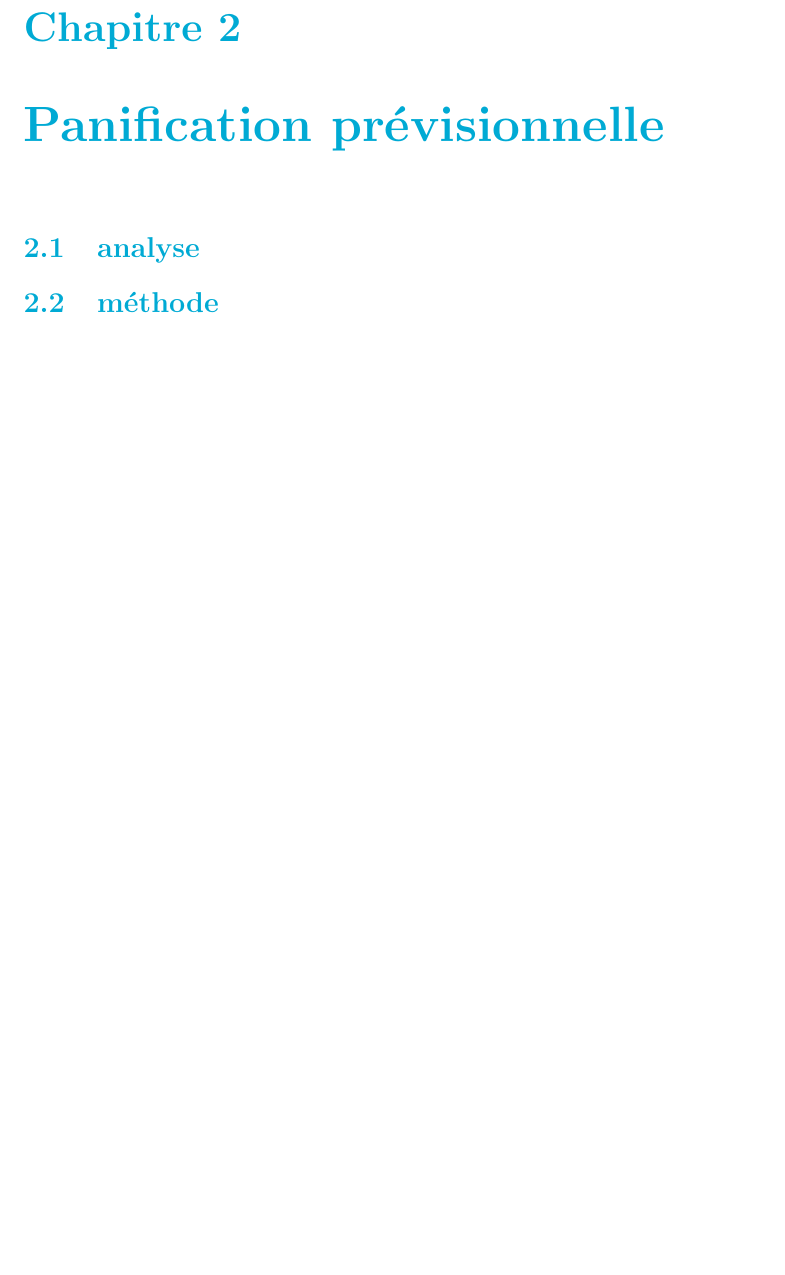
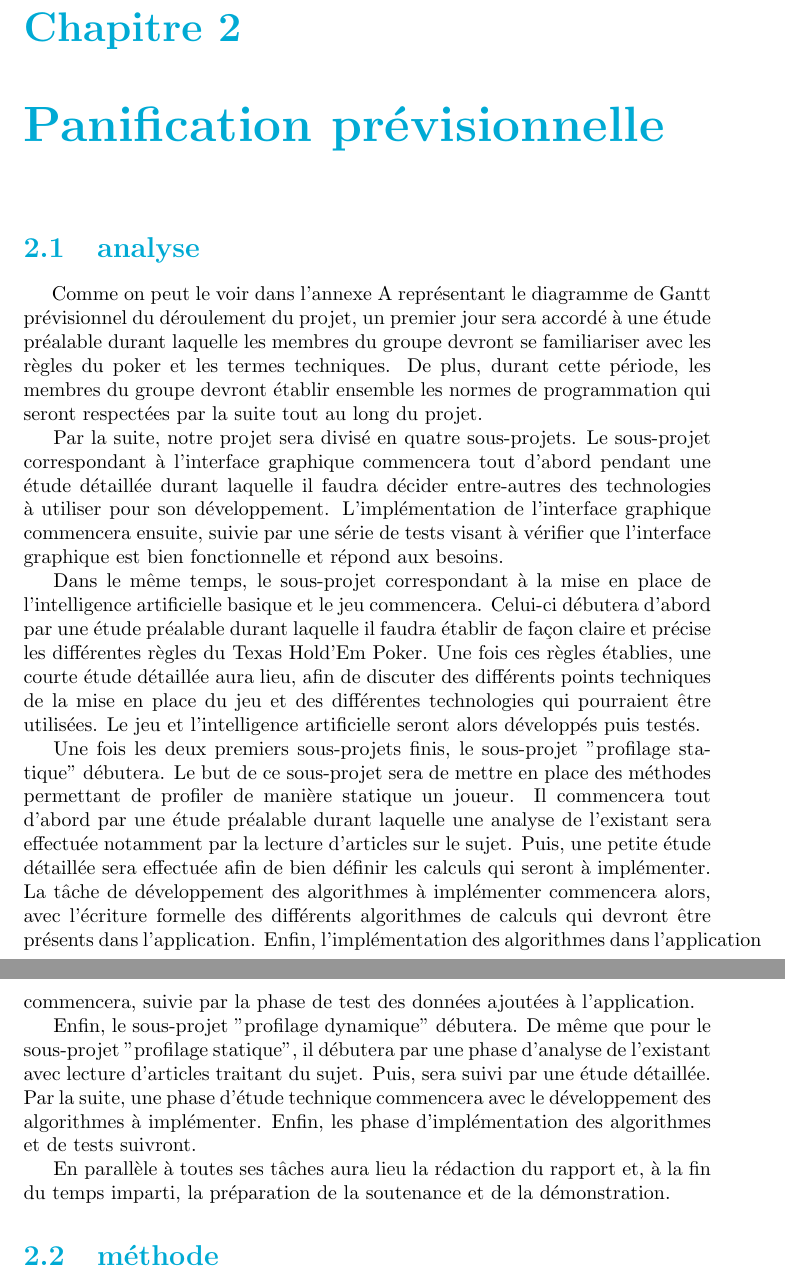
Before and after one commit to Gouga34/TERM1_Poker, a LaTeX document (Rapport/Rapport-GestionProjet/RapportGestionProjet.tex): part of page 5 of 8 before the commit and two parts of pages 6 and 7 of 10 after it, the two joined at a grey line, cut so that both start at the same text, the shorter picture padded with empty space. Compiled offline with pdfLaTeX.

Commit message:
Rapport gestion de projet : - généralités - sujet - analyse (planification prévisionnelle)

```diff
--- a/Rapport/Rapport-GestionProjet/RapportGestionProjet.tex
+++ b/Rapport/Rapport-GestionProjet/RapportGestionProjet.tex
@@ -34,5 +41,13 @@
 \chapter{Panification prévisionnelle}
 \section{analyse}
+\hspace{0.5cm}Comme on peut le voir dans l'annexe A représentant le diagramme de Gantt prévisionnel du déroulement du projet, un premier jour sera accordé à une étude préalable durant laquelle les membres du groupe devront se familiariser avec les règles du poker et les termes techniques. De plus, durant cette période, les membres du groupe devront établir ensemble les normes de programmation qui seront respectées par la suite tout au long du projet.\par
+Par la suite, notre projet sera divisé en quatre sous-projets.
+Le sous-projet correspondant à l'interface graphique commencera tout d'abord pendant une étude détaillée durant laquelle il faudra décider entre-autres des technologies à utiliser pour son développement. L'implémentation de l'interface graphique commencera ensuite, suivie par une série de tests visant à vérifier que l'interface graphique est bien fonctionnelle et répond aux besoins. \par
+Dans le même temps, le sous-projet correspondant à la mise en place de l'intelligence artificielle basique et le jeu commencera. Celui-ci débutera d'abord par une étude préalable durant laquelle il faudra établir de façon claire et précise les différentes règles du Texas Hold'Em Poker. Une fois ces règles établies, une courte étude détaillée aura lieu, afin de discuter des différents points techniques de la mise en place du jeu et des différentes technologies qui pourraient être utilisées. Le jeu et l'intelligence artificielle seront alors développés puis testés.\par
+Une fois les deux premiers sous-projets finis, le sous-projet "profilage statique" débutera. Le but de ce sous-projet sera de mettre en place des méthodes permettant de profiler de manière statique un joueur. Il commencera tout d'abord par une étude préalable durant laquelle une analyse de l'existant sera effectuée notamment par la lecture d'articles sur le sujet. Puis, une petite étude détaillée sera effectuée afin de bien définir les calculs qui seront à implémenter. La tâche de développement des algorithmes à implémenter commencera alors, avec l'écriture formelle des différents algorithmes de calculs qui devront être présents dans l'application. Enfin, l'implémentation des algorithmes dans l'application commencera, suivie par la phase de test des données ajoutées à l'application. \par
+Enfin, le sous-projet "profilage dynamique" débutera. De même que pour le sous-projet "profilage statique", il débutera par une phase d'analyse de l'existant avec lecture d'articles traitant du sujet. Puis, sera suivi par une étude détaillée. Par la suite, une phase d'étude technique commencera avec le développement des algorithmes à implémenter. Enfin, les phase d'implémentation des algorithmes et de tests suivront.\par
+En parallèle à toutes ses tâches aura lieu la rédaction du rapport et, à la fin du temps imparti, la préparation de la soutenance et de la démonstration. \par
+
 \section{méthode}
 
 \chapter{Planification réelle}
```
Also changed, not shown: Rapport/Rapport-GestionProjet/RapportGestionProjet.pdf, Rapport/Rapport-GestionProjet/RapportGestionProjet.tex (9 more changed lines), 4 other files.
